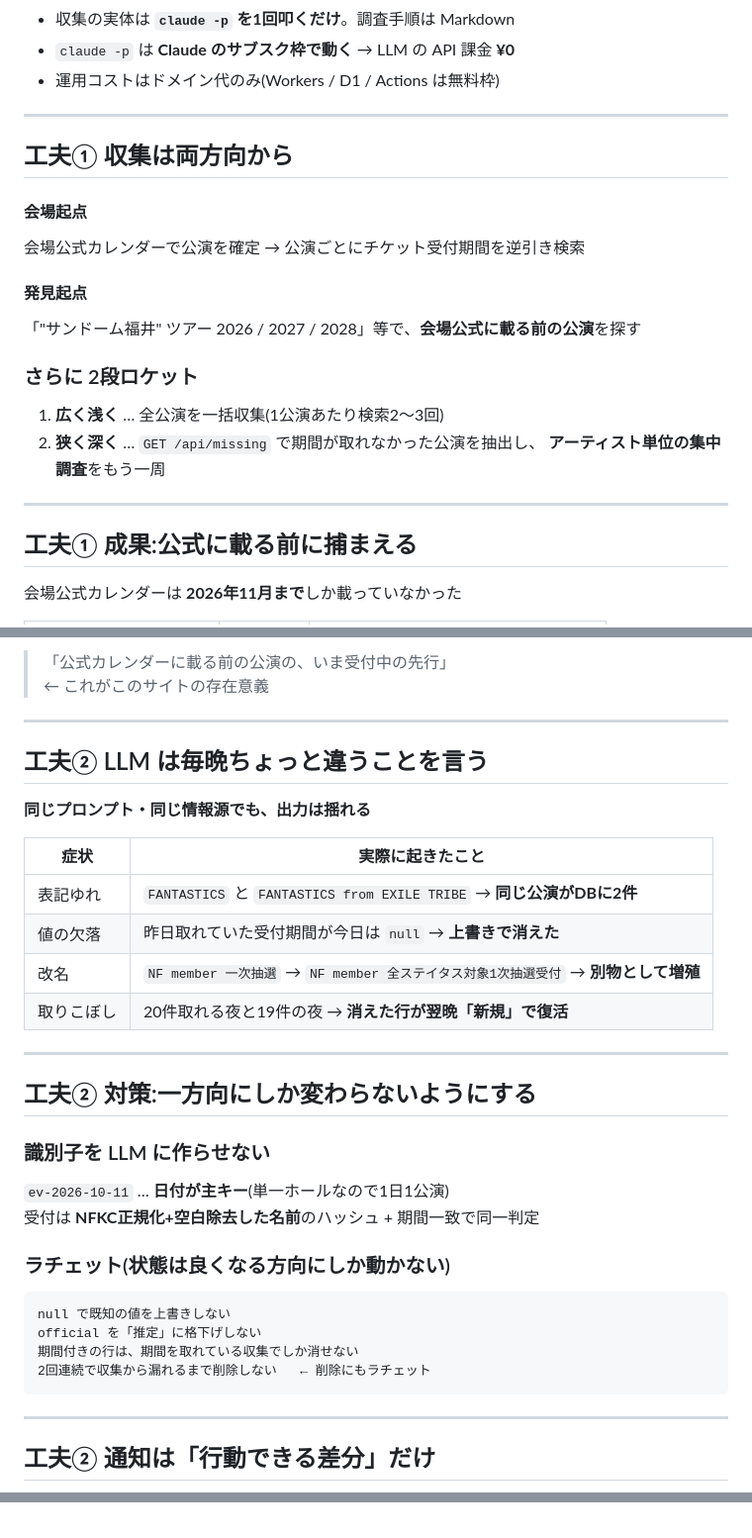
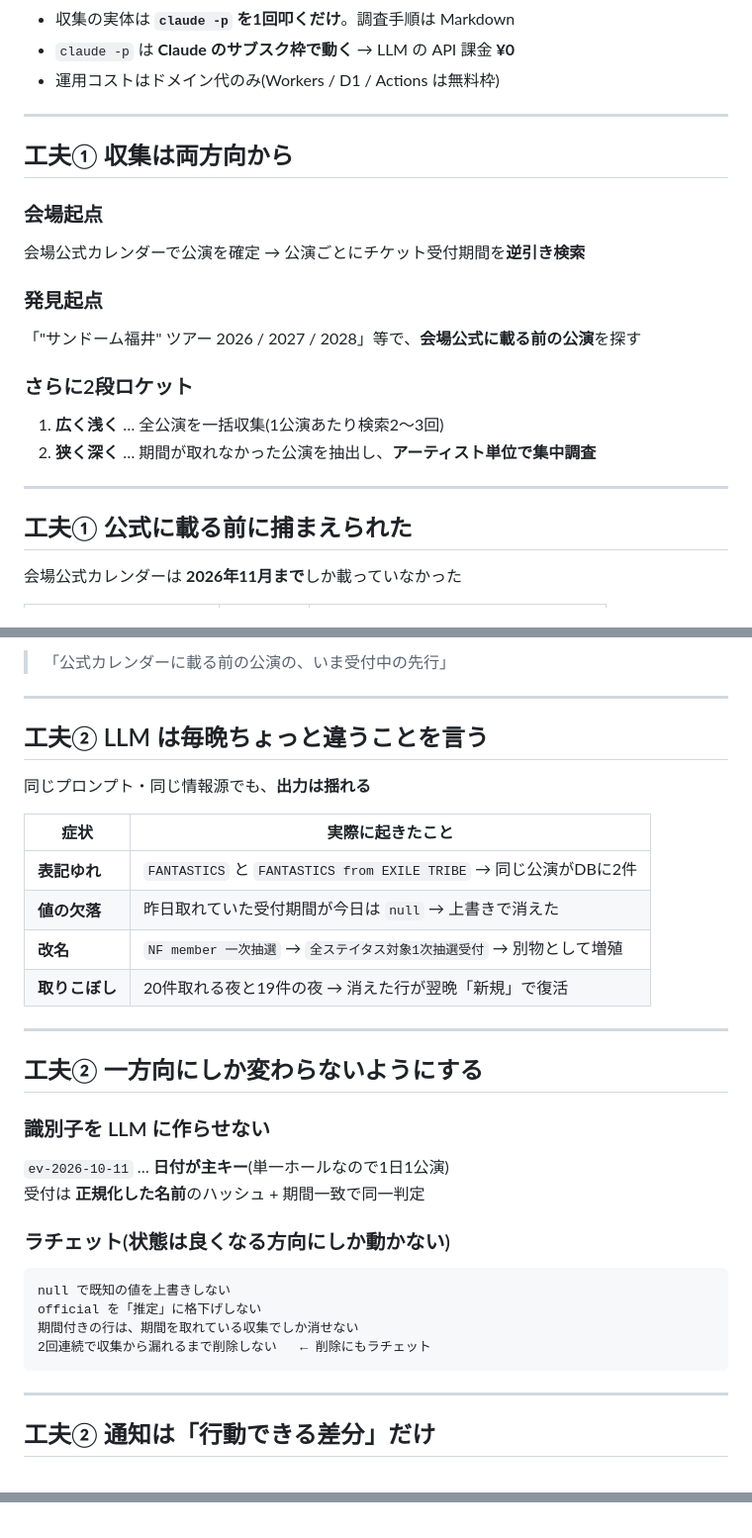
Before and after one commit to take20m/sundome-live-schedule, a Markdown page: slides/deck.md, 3 parts joined by grey strips. Shown at 99% size. Drawn GitHub-style.

```diff
--- a/slides/deck.md
+++ b/slides/deck.md
@@ -76,40 +125,36 @@ GitHub Actions (毎晩 JST 3:30)
 - 運用コストはドメイン代のみ(Workers / D1 / Actions は無料枠)
 
 <!--
-アーキテクチャ。エンジニア向けなので1枚で。
-強調するのは「収集ロジックはコードではなくMarkdownの指示書」と「API課金ゼロ」。
+アーキテクチャ。収集ロジックはコードではなくMarkdownの指示書、という点を強調。
+API課金ゼロも受けがいい。
 -->
 
 ---
 
 ## 工夫① 収集は両方向から
 
-<div class="cols">
-<div class="panel">
-<h4>会場起点</h4>
-<p>会場公式カレンダーで公演を確定 → 公演ごとにチケット受付期間を逆引き検索</p>
-</div>
-<div class="panel">
-<h4>発見起点</h4>
-<p>「"サンドーム福井" ツアー 2026 / 2027 / 2028」等で、<strong>会場公式に載る前の公演</strong>を探す</p>
-</div>
-</div>
+### 会場起点
 
-### さらに 2段ロケット
+会場公式カレンダーで公演を確定 → 公演ごとにチケット受付期間を**逆引き検索**
+
+### 発見起点
+
+「"サンドーム福井" ツアー 2026 / 2027 /
+2028」等で、**会場公式に載る前の公演**を探す
+
+### さらに2段ロケット
 
 1. **広く浅く** … 全公演を一括収集(1公演あたり検索2〜3回)
-2. **狭く深く** … `GET /api/missing` で期間が取れなかった公演を抽出し、
-   **アーティスト単位の集中調査**をもう一周
+2. **狭く深く** … 期間が取れなかった公演を抽出し、**アーティスト単位で集中調査**
 
 <!--
-収集の工夫。両方向ハイブリッド。
-2段ロケットの理由: 全公演を1セッションで回すと注意が薄まり、
-チケット特設ページまで掘る余力が残らない。だから欠けたところだけ翌晩狙い撃ち。
+収集の工夫。全公演を1セッションで回すと注意が薄まってチケット特設ページまで
+掘る余力が残らない。だから欠けたところだけ翌晩狙い撃ちする2段構え。
 -->
 
 ---
 
-## 工夫① 成果:公式に載る前に捕まえる
+## 工夫① 公式に載る前に捕まえられた
 
 会場公式カレンダーは **2026年11月まで**しか載っていなかった
 
@@ -121,6 +166,5 @@ GitHub Actions (毎晩 JST 3:30)
 
-> 「公式カレンダーに載る前の公演の、いま受付中の先行」<br>
-> ← これがこのサイトの存在意義
+> 「公式カレンダーに載る前の公演の、いま受付中の先行」
 
 <!--
 成果。実際に先回りできた3例。
@@ -131,29 +175,28 @@ Vaundyは発見した時点でぴあ先行が受付中だった。これが一
 
 ## 工夫② LLM は毎晩ちょっと違うことを言う
 
-**同じプロンプト・同じ情報源でも、出力は揺れる**
+同じプロンプト・同じ情報源でも、**出力は揺れる**
 
-| 症状 | 実際に起きたこと |
-|---|---|
-| 表記ゆれ | `FANTASTICS` と `FANTASTICS from EXILE TRIBE` → **同じ公演がDBに2件** |
-| 値の欠落 | 昨日取れていた受付期間が今日は `null` → **上書きで消えた** |
-| 改名 | `NF member 一次抽選` → `NF member 全ステイタス対象1次抽選受付` → **別物として増殖** |
-| 取りこぼし | 20件取れる夜と19件の夜 → **消えた行が翌晩「新規」で復活** |
+| 症状           | 実際に起きたこと                                                      |
+| -------------- | --------------------------------------------------------------------- |
+| **表記ゆれ**   | `FANTASTICS` と `FANTASTICS from EXILE TRIBE` → 同じ公演がDBに2件     |
+| **値の欠落**   | 昨日取れていた受付期間が今日は `null` → 上書きで消えた                |
+| **改名**       | `NF member 一次抽選` → `全ステイタス対象1次抽選受付` → 別物として増殖 |
+| **取りこぼし** | 20件取れる夜と19件の夜 → 消えた行が翌晩「新規」で復活                 |
 
 <!--
-ここが本題。LLM収集の一番の敵は「間違い」ではなく「揺らぎ」。
-4つとも実際に踏んだ。最後の取りこぼしは、消えた行が翌晩復活して
-購読者に「新規発見」の誤通知が飛ぶという形で表に出た。
+ここが本題。LLM収集の敵は「間違い」ではなく「揺らぎ」。4つとも実際に踏んだ。
+最後の取りこぼしは、購読者に「新規発見」の誤通知が飛ぶ形で表に出た。
 -->
 
 ---
 
-## 工夫② 対策:一方向にしか変わらないようにする
+## 工夫② 一方向にしか変わらないようにする
 
 ### 識別子を LLM に作らせない
 
-`ev-2026-10-11` … **日付が主キー**(単一ホールなので1日1公演)<br>
-受付は **NFKC正規化+空白除去した名前**のハッシュ + 期間一致で同一判定
+`ev-2026-10-11` … **日付が主キー**(単一ホールなので1日1公演)<br> 受付は
+**正規化した名前**のハッシュ + 期間一致で同一判定
 
 ### ラチェット(状態は良くなる方向にしか動かない)
 
@@ -166,7 +209,7 @@ official を「推定」に格下げしない
 
 <!--
 対策。全部「一方向にしか変わらない」という一つの原則で説明できる。
-ラチェットは値のマージだけでなく、行の削除にも必要だった(これは最後に気づいた)。
+ラチェットは値のマージだけでなく、行の削除にも必要だった(最後に気づいた)。
 -->
 
 ---
@@ -231,6 +245,5 @@ official を「推定」に格下げしない
 
 <!--
 まとめ。原則4つ。
-構築はほぼ一晩、運用コストはドメイン代だけ、という話も余裕があれば添える。
-質問は懇親会で。
+構築はほぼ一晩、運用コストはドメイン代だけ。質問は懇親会で。
 -->
```
Also changed, not shown: other parts of slides/deck.md (+94 -74 lines), slides/README.md (+22 -14 lines), slides/img/site-detail.png (added), slides/img/site-top.png (added), 1 other file.
